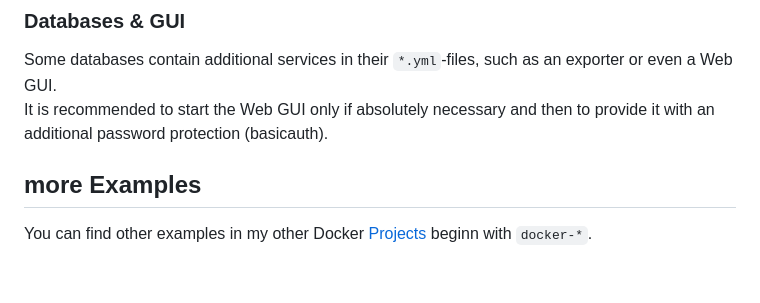
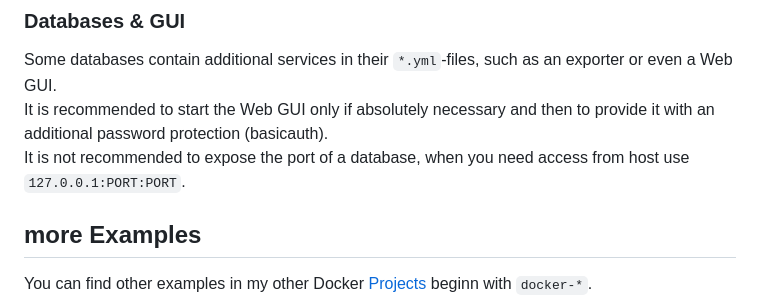
Before and after one commit to Tob1as/docker-kubernetes-collection, a Markdown page: examples_docker-compose/README.md, the part around the change. Rendered like a GitHub page; blank space fills up the shorter version.

```diff
--- a/examples_docker-compose/README.md
+++ b/examples_docker-compose/README.md
@@ -79,6 +79,7 @@ If you don't want to use monitoring, don't start it and delete the exporter from
 
 Some databases contain additional services in their `*.yml`-files, such as an exporter or even a Web GUI.
 It is recommended to start the Web GUI only if absolutely necessary and then to provide it with an additional password protection (basicauth).
+It is not recommended to expose the port of a database, when you need access from host use `127.0.0.1:PORT:PORT`.
 
 ## more Examples
 
```
